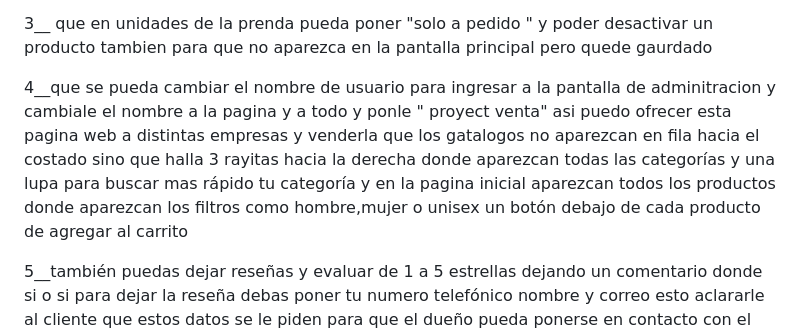
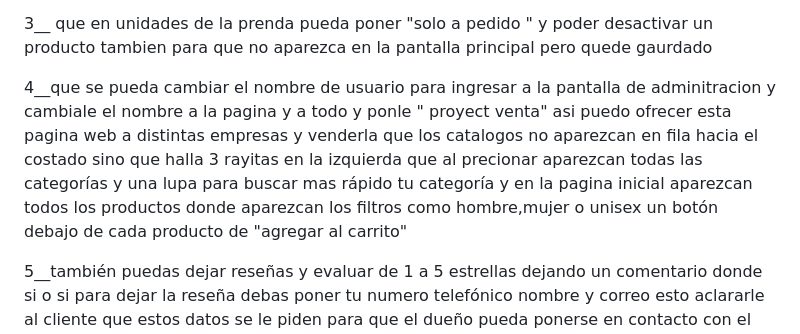
Before and after one commit to ignacio18-crypto/palaciostore, a Markdown page: README.md, the part around the change. Rendered like a GitHub page.

```diff
--- a/README.md
+++ b/README.md
@@ -11,7 +11,8 @@
 
 4__que se pueda cambiar el nombre de usuario para ingresar a la pantalla de adminitracion
 y cambiale el nombre a la pagina y a todo y ponle " proyect venta" asi puedo ofrecer esta pagina web a distintas empresas y venderla
-que los gatalogos no aparezcan en fila hacia el costado sino que halla 3 rayitas hacia la derecha donde aparezcan todas las categorías y una lupa para buscar mas rápido tu categoría y en la pagina inicial aparezcan todos los productos donde aparezcan los filtros como hombre,mujer o unisex un botón debajo de cada producto de agregar al carrito
+que los catalogos no aparezcan en fila hacia el costado sino que halla 3 rayitas en la  izquierda que al precionar  aparezcan todas las categorías y una lupa para buscar mas rápido tu categoría y en la pagina inicial aparezcan todos los productos donde aparezcan los filtros como hombre,mujer o unisex un botón debajo de cada producto de
+"agregar al carrito"
 
 
 
```
